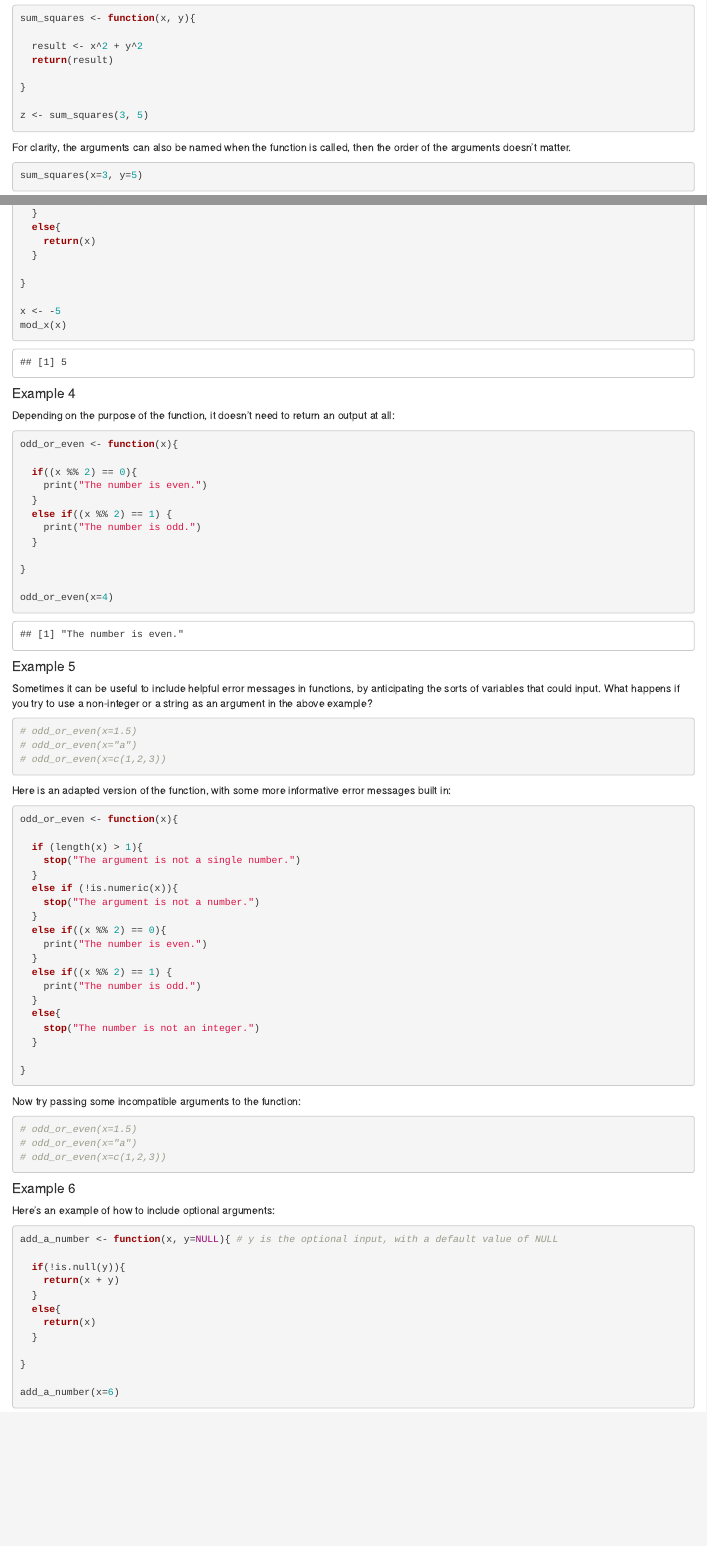
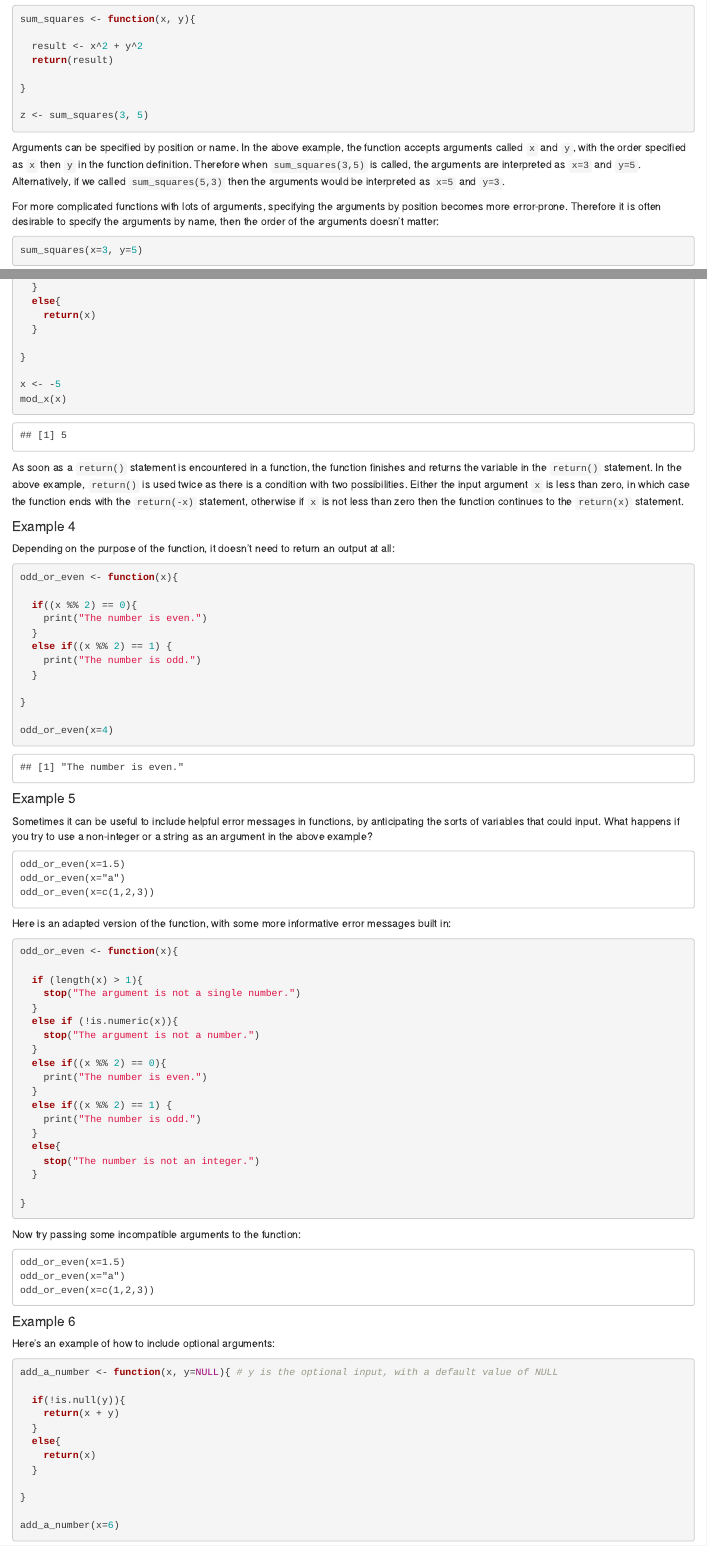
Before and after one commit to moj-analytical-services/writing_functions_in_r, an R Markdown document (README.Rmd): the page in a window 1100 px wide, from 1890 px down, and a second part further down, joined at a grey line. Rendered offline with R 4.5, knitr and Pandoc, with nearby package versions.

Commit message:
Improvements to text

````diff
--- a/README.Rmd
+++ b/README.Rmd
@@ -115,7 +115,9 @@ z <- sum_squares(3, 5)
 
 ```
 
-For clarity, the arguments can also be named when the function is called, then the order of the arguments doesn't matter.
+Arguments can be specified by position or name. In the above example, the function accepts arguments called `x` and `y`, with the order specified as `x` then `y` in the function definition. Therefore when `sum_squares(3,5)` is called, the arguments are interpreted as `x=3` and `y=5`. Alternatively, if we called `sum_squares(5,3)` then the arguments would be interpreted as `x=5` and `y=3`.
+
+For more complicated functions with lots of arguments, specifying the arguments by position becomes more error-prone. Therefore it is often desirable to specify the arguments by name, then the order of the arguments doesn't matter:
 
 ```{r}
 
@@ -145,6 +147,8 @@ x <- -5
 mod_x(x)
 
 ```
+
+As soon as a `return()` statement is encountered in a function, the function finishes and returns the variable in the `return()` statement. In the above example, `return()` is used twice as there is a condition with two possibilities. Either the input argument `x` is less than zero, in which case the function ends with the `return(-x)` statement, otherwise if `x` is not less than zero then the function continues to the `return(x)` statement.
 
 #### Example 4
 
@@ -171,11 +175,10 @@ odd_or_even(x=4)
 
 Sometimes it can be useful to include helpful error messages in functions, by anticipating the sorts of variables that could input. What happens if you try to use a non-integer or a string as an argument in the above example?
 
-```{r}
-
-# odd_or_even(x=1.5)
-# odd_or_even(x="a")
-# odd_or_even(x=c(1,2,3))
+```
+odd_or_even(x=1.5)
+odd_or_even(x="a")
+odd_or_even(x=c(1,2,3))
 
 ```
 
@@ -207,11 +210,10 @@ odd_or_even <- function(x){
 
 Now try passing some incompatible arguments to the function:
 
-```{r}
-
-# odd_or_even(x=1.5)
-# odd_or_even(x="a")
-# odd_or_even(x=c(1,2,3))
+```
+odd_or_even(x=1.5)
+odd_or_even(x="a")
+odd_or_even(x=c(1,2,3))
 
 ```
 
````
Also changed, not shown: README.html, README.Rmd (12 more changed lines).
